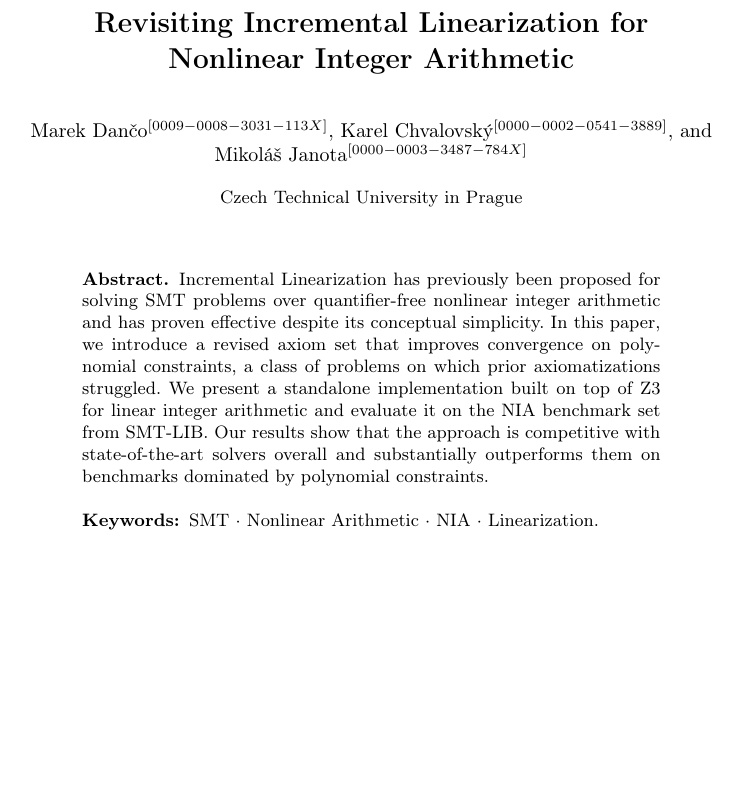
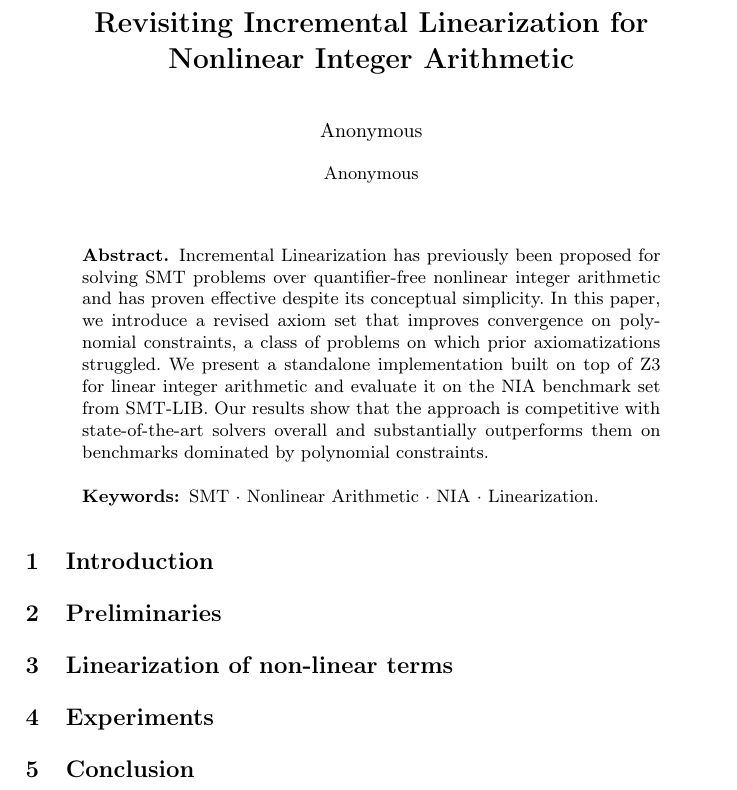
Before and after one commit to MarekDanco/qfn2l, a LaTeX paper (paper/paper.tex): part of the page, cut so that both start at the same text, the shorter picture padded with empty space. Compiled offline with pdfLaTeX.

Commit message:
paper skeleton

```diff
--- a/paper/paper.tex
+++ b/paper/paper.tex
@@ -14,12 +14,13 @@
 %
 \title{Revisiting Incremental Linearization for Nonlinear Integer Arithmetic}
 %
-\author{Marek Dan\v{c}o\orcidID{0009-0008-3031-113X} \and
-Karel Chvalovsk\'{y}\orcidID{0000-0002-0541-3889} \and
-Mikol\'{a}\v{s} Janota\orcidID{0000-0003-3487-784X}}
-%
-\authorrunning{M. Dan\v{c}o et al.}
-\institute{Czech Technical University in Prague}
+% \author{Marek Dan\v{c}o\orcidID{0009-0008-3031-113X} \and
+% Karel Chvalovsk\'{y}\orcidID{0000-0002-0541-3889} \and
+% Mikol\'{a}\v{s} Janota\orcidID{0000-0003-3487-784X}}
+% \authorrunning{M. Dan\v{c}o et al.}
+% \institute{Czech Technical University in Prague}
+\author{Anonymous}
+\institute{Anonymous}
 %
 \maketitle
 %
@@ -33,7 +34,21 @@ Mikol\'{a}\v{s} Janota\orcidID{0000-0003-3487-784X}}
 	substantially outperforms them on benchmarks dominated by polynomial constraints.
 	\keywords{SMT \and Nonlinear Arithmetic \and NIA \and Linearization.}
 \end{abstract}
-% \bibliographystyle{splncs04}
-% \bibliography{mybibliography}
-%
+
+
+\section{Introduction}
+
+
+\section{Preliminaries}
+
+
+\section{Linearization of non-linear terms}
+
+
+\section{Experiments}
+
+
+\section{Conclusion}
+
+
 \end{document}
```
